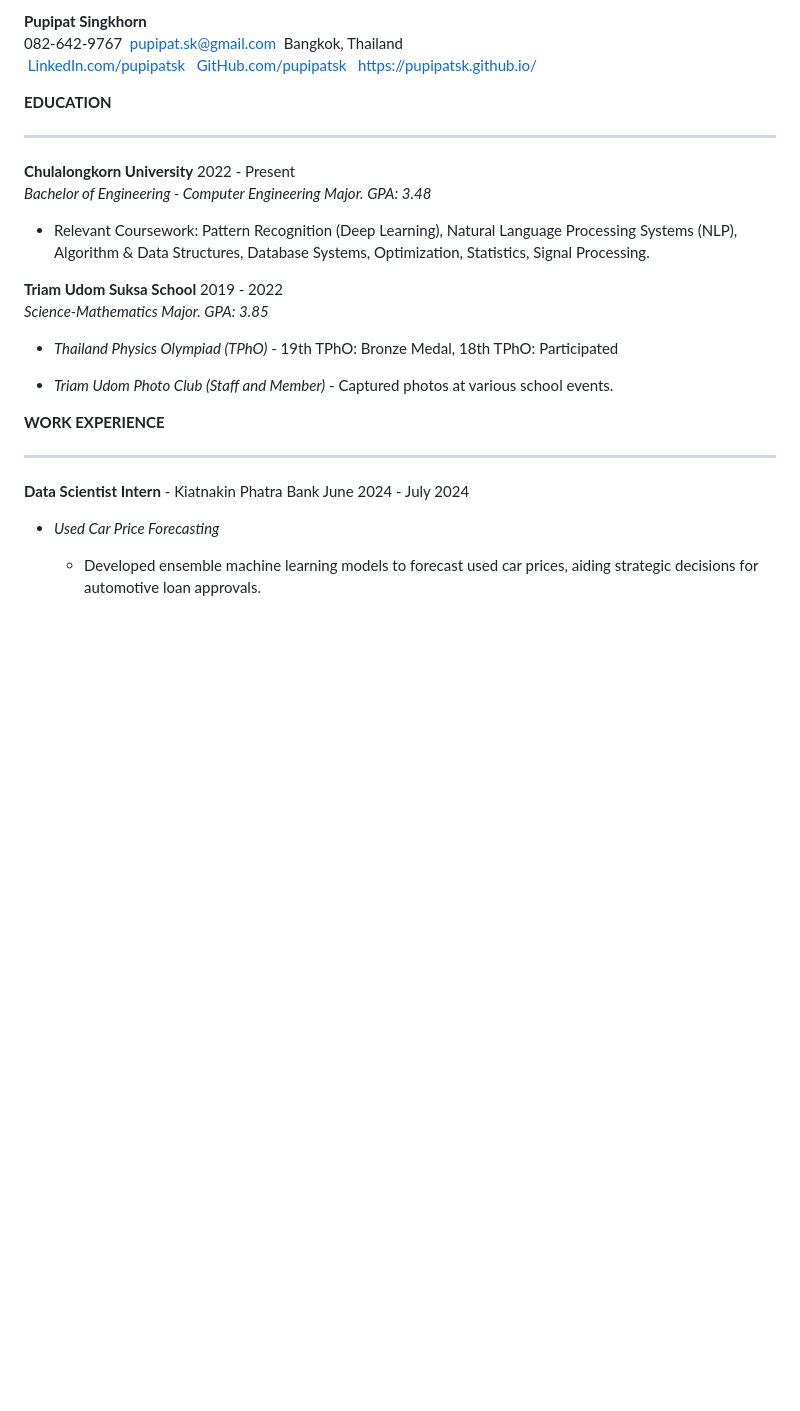
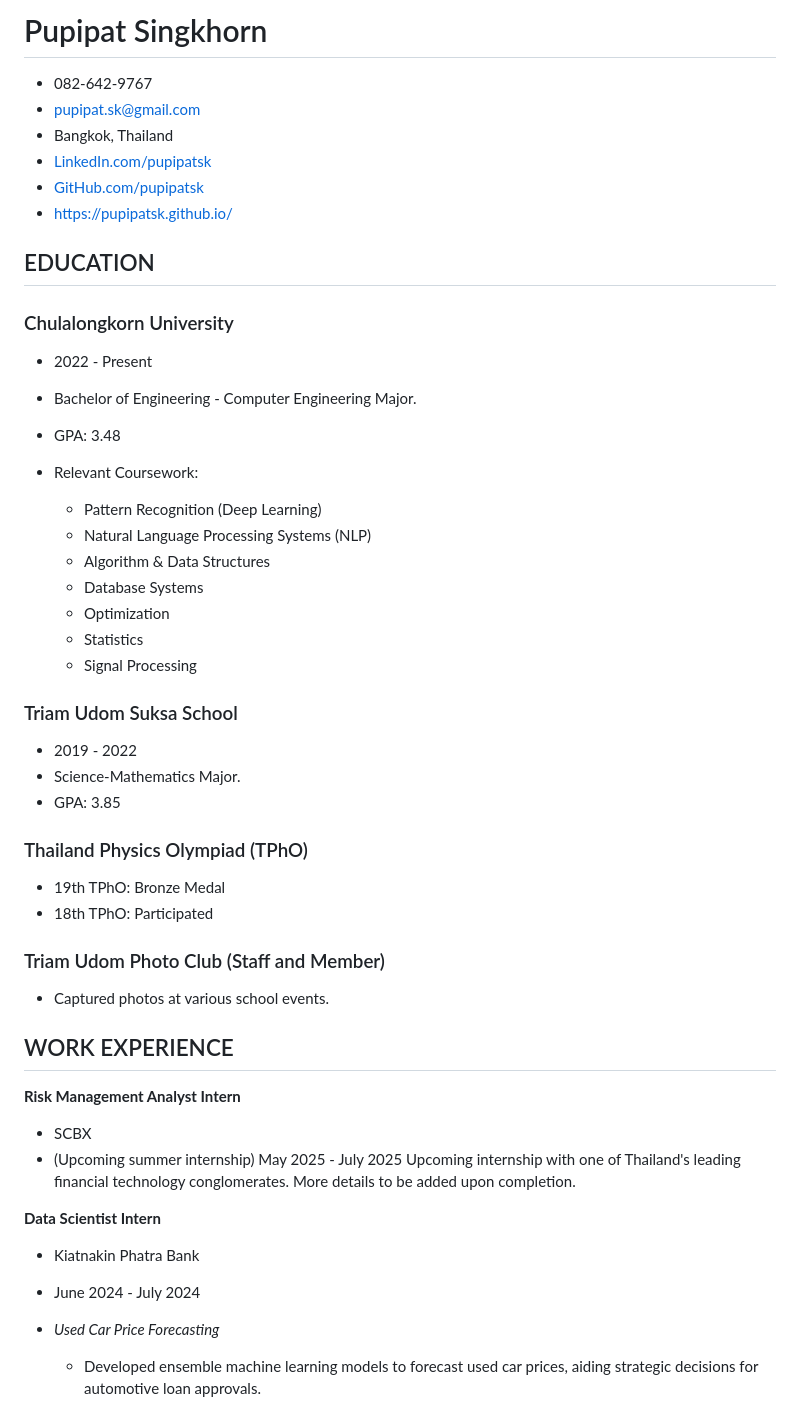
Before and after one commit to pupipatsk/pupipatsk.github.io, a Markdown page: resume/main.md, the part around one of its changes. Rendered like a GitHub page; blank space fills up the shorter version.

```diff
--- a/resume/main.md
+++ b/resume/main.md
@@ -1,34 +1,49 @@
-**Pupipat Singkhorn**\
-082-642-9767  pupipat.sk@gmail.com  Bangkok, Thailand\
-[ LinkedIn.com/pupipatsk](www.linkedin.com/in/pupipatsk)
- [ GitHub.com/pupipatsk](https://github.com/pupipatsk)
- [ https://pupipatsk.github.io/](https://pupipatsk.github.io/)
+# Pupipat Singkhorn
+- 082-642-9767
+- pupipat.sk@gmail.com
+- Bangkok, Thailand
+- [LinkedIn.com/pupipatsk](www.linkedin.com/in/pupipatsk)
+- [GitHub.com/pupipatsk](https://github.com/pupipatsk)
+- [https://pupipatsk.github.io/](https://pupipatsk.github.io/)
 
-**EDUCATION**
+## EDUCATION
 
-------------------------------------------------------------------------
+### Chulalongkorn University
+- 2022 - Present
+- Bachelor of Engineering - Computer Engineering Major.
+- GPA: 3.48
 
-**Chulalongkorn University** 2022 - Present\
-*Bachelor of Engineering - Computer Engineering Major. GPA: 3.48*
+- Relevant Coursework:
+  - Pattern Recognition (Deep Learning)
+  - Natural Language Processing Systems (NLP)
+  - Algorithm & Data Structures
+  - Database Systems
+  - Optimization
+  - Statistics
+  - Signal Processing
 
-- Relevant Coursework: Pattern Recognition (Deep Learning), Natural
-  Language Processing Systems (NLP), Algorithm & Data Structures,
-  Database Systems, Optimization, Statistics, Signal Processing.
+### Triam Udom Suksa School
+- 2019 - 2022
+- Science-Mathematics Major.
+- GPA: 3.85
 
-**Triam Udom Suksa School** 2019 - 2022\
-*Science-Mathematics Major. GPA: 3.85*
+### Thailand Physics Olympiad (TPhO)
+- 19th TPhO: Bronze Medal
+- 18th TPhO: Participated
 
-- *Thailand Physics Olympiad (TPhO)* - 19th TPhO: Bronze Medal, 18th
-  TPhO: Participated
+### Triam Udom Photo Club (Staff and Member)
+- Captured photos at various school events.
 
-- *Triam Udom Photo Club (Staff and Member)* - Captured photos at
-  various school events.
+## WORK EXPERIENCE
 
-**WORK EXPERIENCE**
+**Risk Management Analyst Intern**
+- SCBX
+- (Upcoming summer internship) May 2025 - July 2025
+Upcoming internship with one of Thailand's leading financial technology conglomerates. More details to be added upon completion.
 
-------------------------------------------------------------------------
-
-**Data Scientist Intern** - Kiatnakin Phatra Bank June 2024 - July 2024
+**Data Scientist Intern**
+- Kiatnakin Phatra Bank
+- June 2024 - July 2024
 
 - *Used Car Price Forecasting*
 
```
Also changed, not shown: other parts of resume/main.md (+27 -24 lines).
